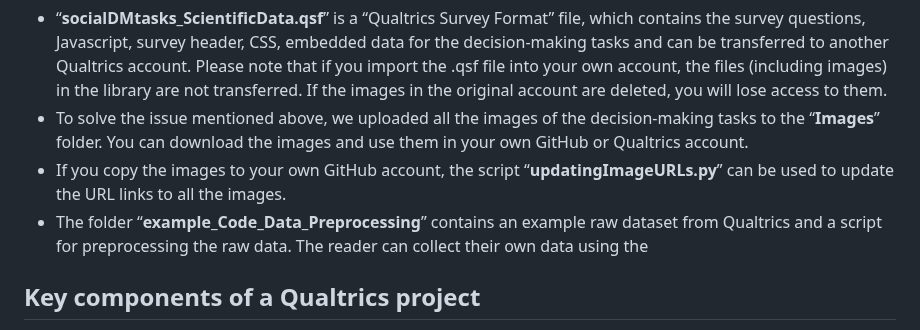
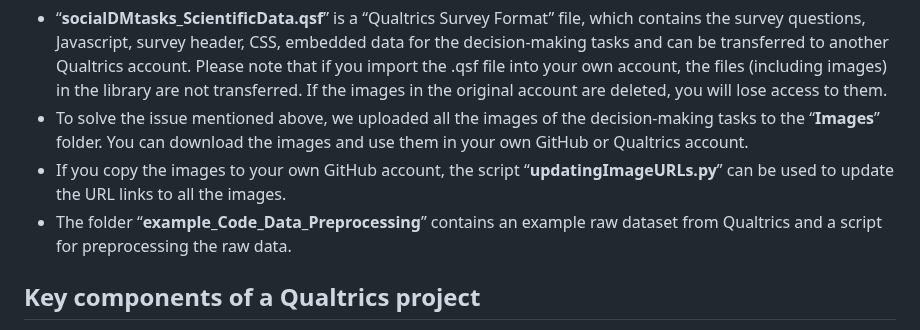
Before and after one commit to ntu-cam-clic/Social_Decision_Making_Tasks, a Markdown page: README.md, the part around the change. Rendered like a GitHub page.

```diff
--- a/README.md
+++ b/README.md
@@ -24,7 +24,7 @@ You can try to play the tasks here: https://ntusingapore.qualtrics.com/jfe/form/
 * “**socialDMtasks_ScientificData.qsf**” is a “Qualtrics Survey Format” file, which contains the survey questions, Javascript, survey header, CSS, embedded data for the decision-making tasks and can be transferred to another Qualtrics account. Please note that if you import the .qsf file into your own account, the files (including images) in the library are not transferred. If the images in the original account are deleted, you will lose access to them.
 * To solve the issue mentioned above, we uploaded all the images of the decision-making tasks to the “**Images**” folder. You can download the images and use them in your own GitHub or Qualtrics account.
 * If you copy the images to your own GitHub account, the script “**updatingImageURLs.py**” can be used to update the URL links to all the images.
-* The folder “**example_Code_Data_Preprocessing**” contains an example raw dataset from Qualtrics and a script for preprocessing the raw data. The reader can collect their own data using the
+* The folder “**example_Code_Data_Preprocessing**” contains an example raw dataset from Qualtrics and a script for preprocessing the raw data.
 
 
 ## Key components of a Qualtrics project
```
